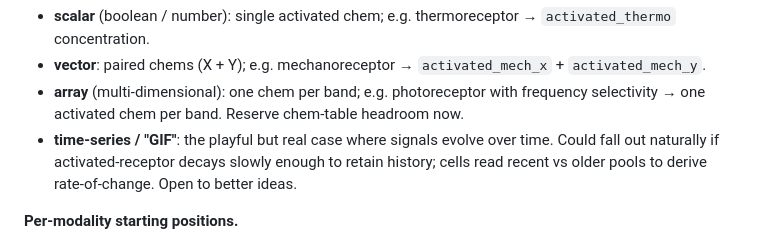
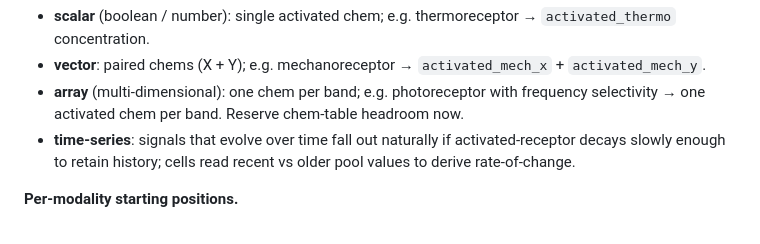
Before and after one commit to trussell314/evosim4, a Markdown page: CHEMISTRY_OVERHAUL.md, the part around the change. Rendered like a GitHub page.

Commit message:
Phase K notes: drop GIF aside, keep time-series framing

```diff
--- a/CHEMISTRY_OVERHAUL.md
+++ b/CHEMISTRY_OVERHAUL.md
@@ -468,10 +468,9 @@ naturally produce different shapes of signal:
 - **array** (multi-dimensional): one chem per band; e.g.
   photoreceptor with frequency selectivity → one activated chem per
   band. Reserve chem-table headroom now.
-- **time-series / "GIF"**: the playful but real case where signals
-  evolve over time. Could fall out naturally if activated-receptor
-  decays slowly enough to retain history; cells read recent vs older
-  pools to derive rate-of-change. Open to better ideas.
+- **time-series**: signals that evolve over time fall out naturally
+  if activated-receptor decays slowly enough to retain history; cells
+  read recent vs older pool values to derive rate-of-change.
 
 **Per-modality starting positions.**
 - **Light**: intensity-only is fine for now. Reserve chem-table
```
